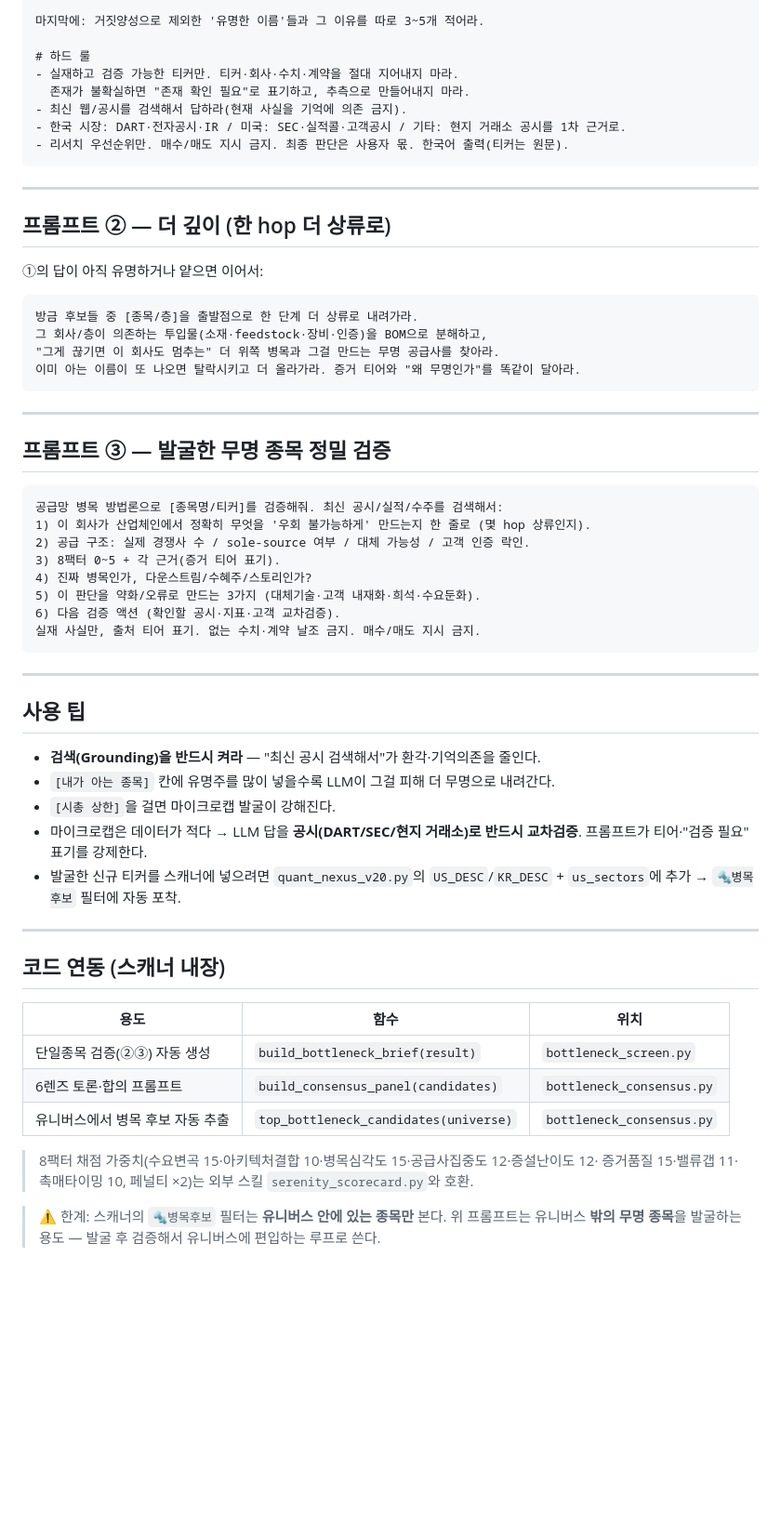
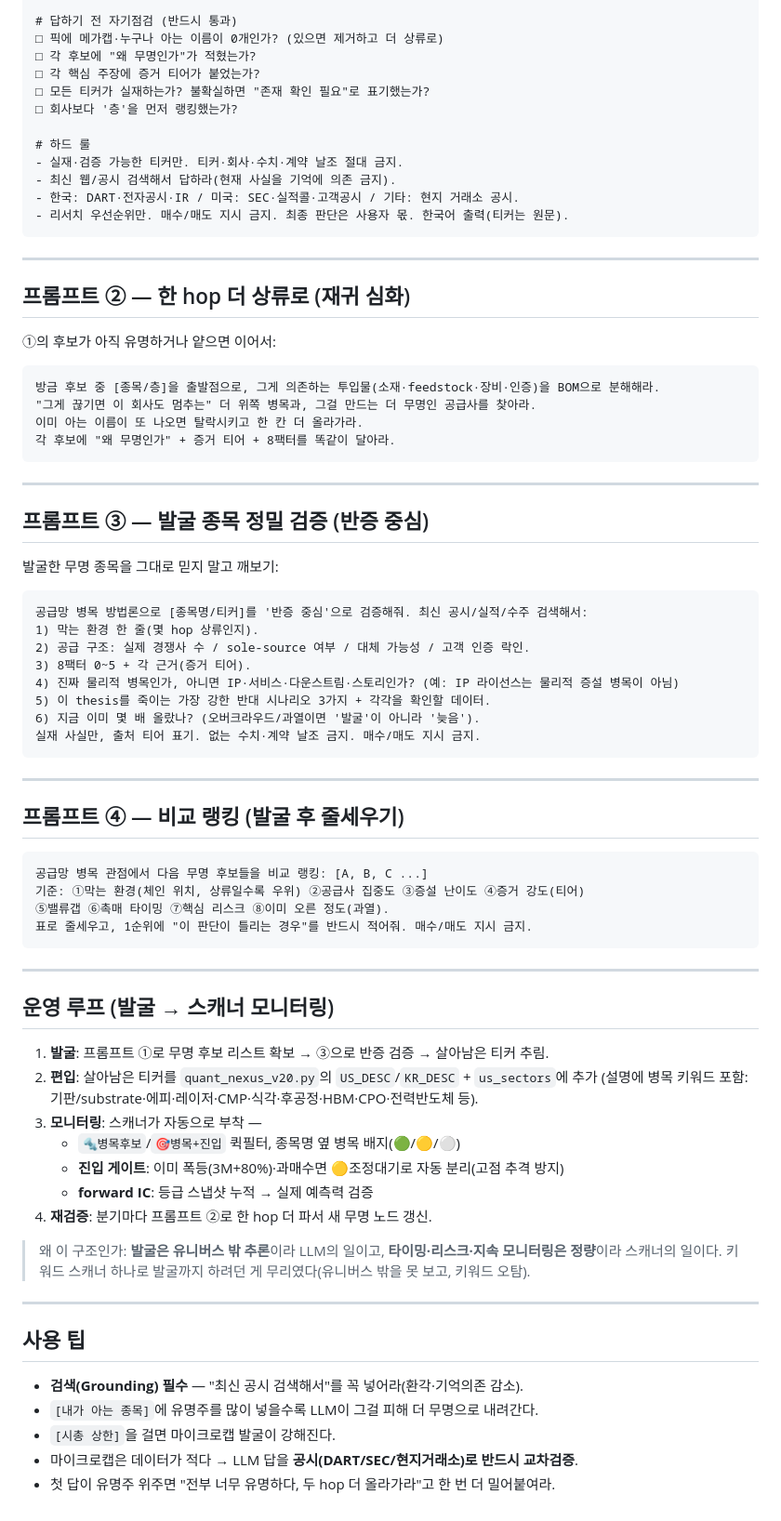
Before and after one commit to gunchinam/canslim-quant-scanner, a Markdown page: docs/병목_발굴_프롬프트.md, the part around one of its changes. Shown at 93% size. GitHub-like rendering; blank space fills up the shorter version.

````diff
--- a/docs/병목_발굴_프롬프트.md
+++ b/docs/병목_발굴_프롬프트.md
@@ -69,64 +91,80 @@
 
-마지막에: 거짓양성으로 제외한 '유명한 이름'들과 그 이유를 따로 3~5개 적어라.
+# 답하기 전 자기점검 (반드시 통과)
+□ 픽에 메가캡·누구나 아는 이름이 0개인가? (있으면 제거하고 더 상류로)
+□ 각 후보에 "왜 무명인가"가 적혔는가?
+□ 각 핵심 주장에 증거 티어가 붙었는가?
+□ 모든 티커가 실재하는가? 불확실하면 "존재 확인 필요"로 표기했는가?
+□ 회사보다 '층'을 먼저 랭킹했는가?
 
 # 하드 룰
-- 실재하고 검증 가능한 티커만. 티커·회사·수치·계약을 절대 지어내지 마라.
-  존재가 불확실하면 "존재 확인 필요"로 표기하고, 추측으로 만들어내지 마라.
-- 최신 웹/공시를 검색해서 답하라(현재 사실을 기억에 의존 금지).
-- 한국 시장: DART·전자공시·IR / 미국: SEC·실적콜·고객공시 / 기타: 현지 거래소 공시를 1차 근거로.
+- 실재·검증 가능한 티커만. 티커·회사·수치·계약 날조 절대 금지.
+- 최신 웹/공시 검색해서 답하라(현재 사실을 기억에 의존 금지).
+- 한국: DART·전자공시·IR / 미국: SEC·실적콜·고객공시 / 기타: 현지 거래소 공시.
 - 리서치 우선순위만. 매수/매도 지시 금지. 최종 판단은 사용자 몫. 한국어 출력(티커는 원문).
 ```
 
 ---
 
-## 프롬프트 ② — 더 깊이 (한 hop 더 상류로)
+## 프롬프트 ② — 한 hop 더 상류로 (재귀 심화)
 
-①의 답이 아직 유명하거나 얕으면 이어서:
+①의 후보가 아직 유명하거나 얕으면 이어서:
 
 ```text
-방금 후보들 중 [종목/층]을 출발점으로 한 단계 더 상류로 내려가라.
-그 회사/층이 의존하는 투입물(소재·feedstock·장비·인증)을 BOM으로 분해하고,
-"그게 끊기면 이 회사도 멈추는" 더 위쪽 병목과 그걸 만드는 무명 공급사를 찾아라.
-이미 아는 이름이 또 나오면 탈락시키고 더 올라가라. 증거 티어와 "왜 무명인가"를 똑같이 달아라.
+방금 후보 중 [종목/층]을 출발점으로, 그게 의존하는 투입물(소재·feedstock·장비·인증)을 BOM으로 분해해라.
+"그게 끊기면 이 회사도 멈추는" 더 위쪽 병목과, 그걸 만드는 더 무명인 공급사를 찾아라.
+이미 아는 이름이 또 나오면 탈락시키고 한 칸 더 올라가라.
+각 후보에 "왜 무명인가" + 증거 티어 + 8팩터를 똑같이 달아라.
 ```
 
 ---
 
-## 프롬프트 ③ — 발굴한 무명 종목 정밀 검증
+## 프롬프트 ③ — 발굴 종목 정밀 검증 (반증 중심)
+
+발굴한 무명 종목을 그대로 믿지 말고 깨보기:
 
 ```text
-공급망 병목 방법론으로 [종목명/티커]를 검증해줘. 최신 공시/실적/수주를 검색해서:
-1) 이 회사가 산업체인에서 정확히 무엇을 '우회 불가능하게' 만드는지 한 줄로 (몇 hop 상류인지).
+공급망 병목 방법론으로 [종목명/티커]를 '반증 중심'으로 검증해줘. 최신 공시/실적/수주 검색해서:
+1) 막는 환경 한 줄(몇 hop 상류인지).
 2) 공급 구조: 실제 경쟁사 수 / sole-source 여부 / 대체 가능성 / 고객 인증 락인.
-3) 8팩터 0~5 + 각 근거(증거 티어 표기).
-4) 진짜 병목인가, 다운스트림/수혜주/스토리인가?
-5) 이 판단을 약화/오류로 만드는 3가지 (대체기술·고객 내재화·희석·수요둔화).
-6) 다음 검증 액션 (확인할 공시·지표·고객 교차검증).
+3) 8팩터 0~5 + 각 근거(증거 티어).
+4) 진짜 물리적 병목인가, 아니면 IP·서비스·다운스트림·스토리인가? (예: IP 라이선스는 물리적 증설 병목이 아님)
+5) 이 thesis를 죽이는 가장 강한 반대 시나리오 3가지 + 각각을 확인할 데이터.
+6) 지금 이미 몇 배 올랐나? (오버크라우드/과열이면 '발굴'이 아니라 '늦음').
 실재 사실만, 출처 티어 표기. 없는 수치·계약 날조 금지. 매수/매도 지시 금지.
 ```
 
 ---
 
-## 사용 팁
+## 프롬프트 ④ — 비교 랭킹 (발굴 후 줄세우기)
 
-- **검색(Grounding)을 반드시 켜라** — "최신 공시 검색해서"가 환각·기억의존을 줄인다.
-- `[내가 아는 종목]` 칸에 유명주를 많이 넣을수록 LLM이 그걸 피해 더 무명으로 내려간다.
-- `[시총 상한]`을 걸면 마이크로캡 발굴이 강해진다.
-- 마이크로캡은 데이터가 적다 → LLM 답을 **공시(DART/SEC/현지 거래소)로 반드시 교차검증**. 프롬프트가 티어·"검증 필요" 표기를 강제한다.
-- 발굴한 신규 티커를 스캐너에 넣으려면 `quant_nexus_v20.py`의 `US_DESC`/`KR_DESC` + `us_sectors`에 추가 → `🔩병목후보` 필터에 자동 포착.
+```text
+공급망 병목 관점에서 다음 무명 후보들을 비교 랭킹: [A, B, C ...]
+기준: ①막는 환경(체인 위치, 상류일수록 우위) ②공급사 집중도 ③증설 난이도 ④증거 강도(티어)
+⑤밸류갭 ⑥촉매 타이밍 ⑦핵심 리스크 ⑧이미 오른 정도(과열).
+표로 줄세우고, 1순위에 "이 판단이 틀리는 경우"를 반드시 적어줘. 매수/매도 지시 금지.
+```
 
 ---
 
-## 코드 연동 (스캐너 내장)
+## 운영 루프 (발굴 → 스캐너 모니터링)
 
-| 용도 | 함수 | 위치 |
-|---|---|---|
-| 단일종목 검증(②③) 자동 생성 | `build_bottleneck_brief(result)` | `bottleneck_screen.py` |
-| 6렌즈 토론·합의 프롬프트 | `build_consensus_panel(candidates)` | `bottleneck_consensus.py` |
-| 유니버스에서 병목 후보 자동 추출 | `top_bottleneck_candidates(universe)` | `bottleneck_consensus.py` |
+1. **발굴**: 프롬프트 ①로 무명 후보 리스트 확보 → ③으로 반증 검증 → 살아남은 티커 추림.
+2. **편입**: 살아남은 티커를 `quant_nexus_v20.py`의 `US_DESC`/`KR_DESC` + `us_sectors`에 추가
+   (설명에 병목 키워드 포함: 기판/substrate·에피·레이저·CMP·식각·후공정·HBM·CPO·전력반도체 등).
+3. **모니터링**: 스캐너가 자동으로 부착 —
+   - `🔩병목후보`/`🎯병목+진입` 퀵필터, 종목명 옆 병목 배지(🟢/🟡/⚪)
+   - **진입 게이트**: 이미 폭등(3M+80%)·과매수면 🟡조정대기로 자동 분리(고점 추격 방지)
+   - **forward IC**: 등급 스냅샷 누적 → 실제 예측력 검증
+4. **재검증**: 분기마다 프롬프트 ②로 한 hop 더 파서 새 무명 노드 갱신.
 
-> 8팩터 채점 가중치(수요변곡 15·아키텍처결합 10·병목심각도 15·공급사집중도 12·증설난이도 12·
-> 증거품질 15·밸류갭 11·촉매타이밍 10, 페널티 ×2)는 외부 스킬 `serenity_scorecard.py`와 호환.
+> 왜 이 구조인가: **발굴은 유니버스 밖 추론**이라 LLM의 일이고, **타이밍·리스크·지속 모니터링은 정량**이라
+> 스캐너의 일이다. 키워드 스캐너 하나로 발굴까지 하려던 게 무리였다(유니버스 밖을 못 보고, 키워드 오탐).
 
-> ⚠️ 한계: 스캐너의 `🔩병목후보` 필터는 **유니버스 안에 있는 종목만** 본다. 위 프롬프트는 유니버스 **밖의
-> 무명 종목**을 발굴하는 용도 — 발굴 후 검증해서 유니버스에 편입하는 루프로 쓴다.
+---
+
+## 사용 팁
+- **검색(Grounding) 필수** — "최신 공시 검색해서"를 꼭 넣어라(환각·기억의존 감소).
+- `[내가 아는 종목]`에 유명주를 많이 넣을수록 LLM이 그걸 피해 더 무명으로 내려간다.
+- `[시총 상한]`을 걸면 마이크로캡 발굴이 강해진다.
+- 마이크로캡은 데이터가 적다 → LLM 답을 **공시(DART/SEC/현지거래소)로 반드시 교차검증**.
+- 첫 답이 유명주 위주면 "전부 너무 유명하다, 두 hop 더 올라가라"고 한 번 더 밀어붙여라.
````
Also changed, not shown: other parts of docs/병목_발굴_프롬프트.md (+70 -48 lines).
